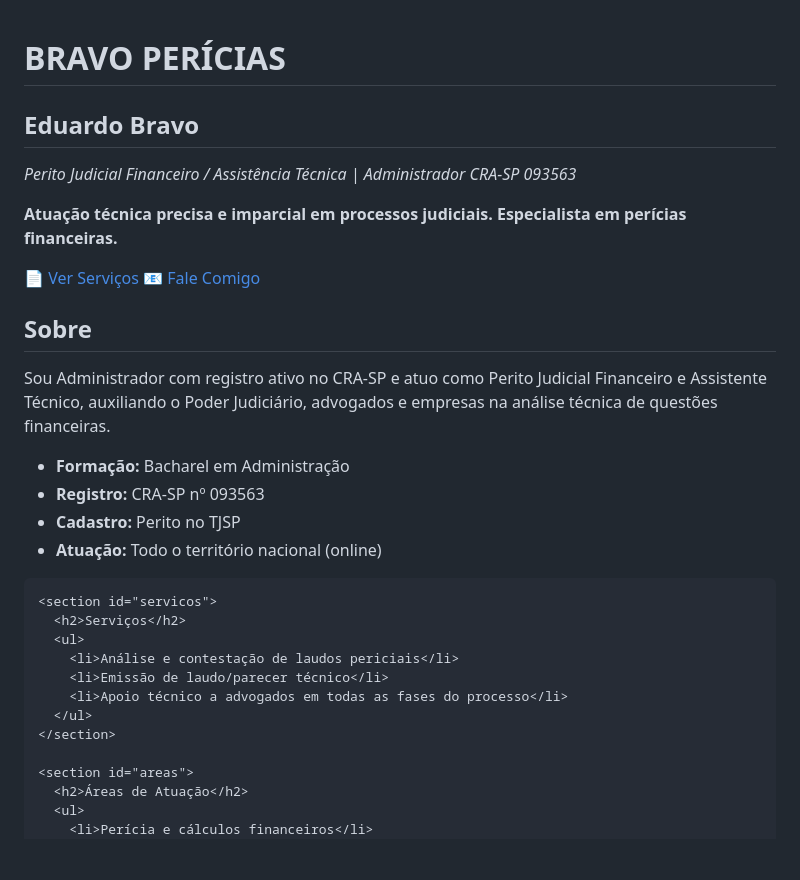
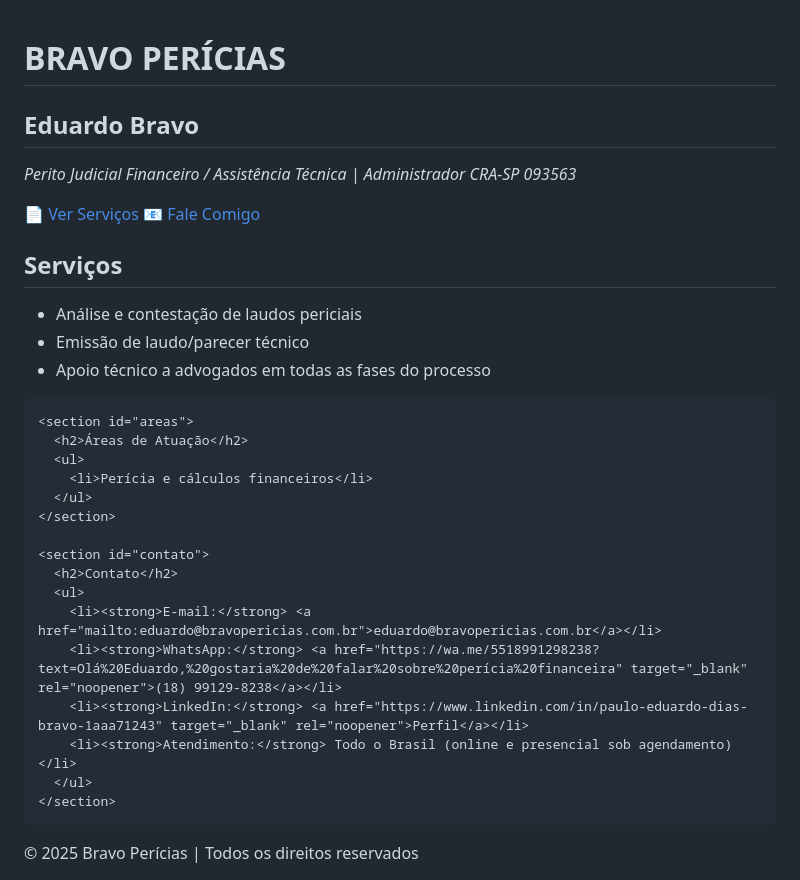
Before and after one commit to edubravo96/bravopericias, a Markdown page: README.md, the part around one of its changes. Rendered like a GitHub page; blank space fills up the shorter version.

```diff
--- a/README.md
+++ b/README.md
@@ -65,7 +64,6 @@
       padding: 15px;
       font-size: 0.9em;
     }
-    /* Botão flutuante do WhatsApp */
     .whatsapp-button {
       position: fixed;
       bottom: 20px;
@@ -80,7 +78,6 @@
     .whatsapp-button i {
       font-size: 1.5em;
     }
-    /* Responsividade */
     @media (max-width: 600px) {
       header h1 {
         font-size: 1.5em;
@@ -98,7 +95,6 @@
     <h1>BRAVO PERÍCIAS</h1>
     <h2>Eduardo Bravo</h2>
     <p><em>Perito Judicial Financeiro / Assistência Técnica | Administrador CRA-SP 093563</em></p>
-    <p><strong>Atuação técnica precisa e imparcial em processos judiciais. Especialista em perícias financeiras.</strong></p>
     <nav>
       <a href="#servicos">📄 Ver Serviços</a>
       <a href="#contato">📧 Fale Comigo</a>
@@ -106,20 +102,6 @@
   </header>
 
   <main>
-    <section id="sobre">
-      <h2>Sobre</h2>
-      <p>
-        Sou Administrador com registro ativo no CRA-SP e atuo como Perito Judicial Financeiro e Assistente Técnico,
-        auxiliando o Poder Judiciário, advogados e empresas na análise técnica de questões financeiras.
-      </p>
-      <ul>
-        <li><strong>Formação:</strong> Bacharel em Administração</li>
-        <li><strong>Registro:</strong> CRA-SP nº 093563</li>
-        <li><strong>Cadastro:</strong> Perito no TJSP</li>
-        <li><strong>Atuação:</strong> Todo o território nacional (online)</li>
-      </ul>
-    </section>
-
     <section id="servicos">
       <h2>Serviços</h2>
       <ul>
```
Also changed, not shown: other parts of README.md (+0 -1 lines).
